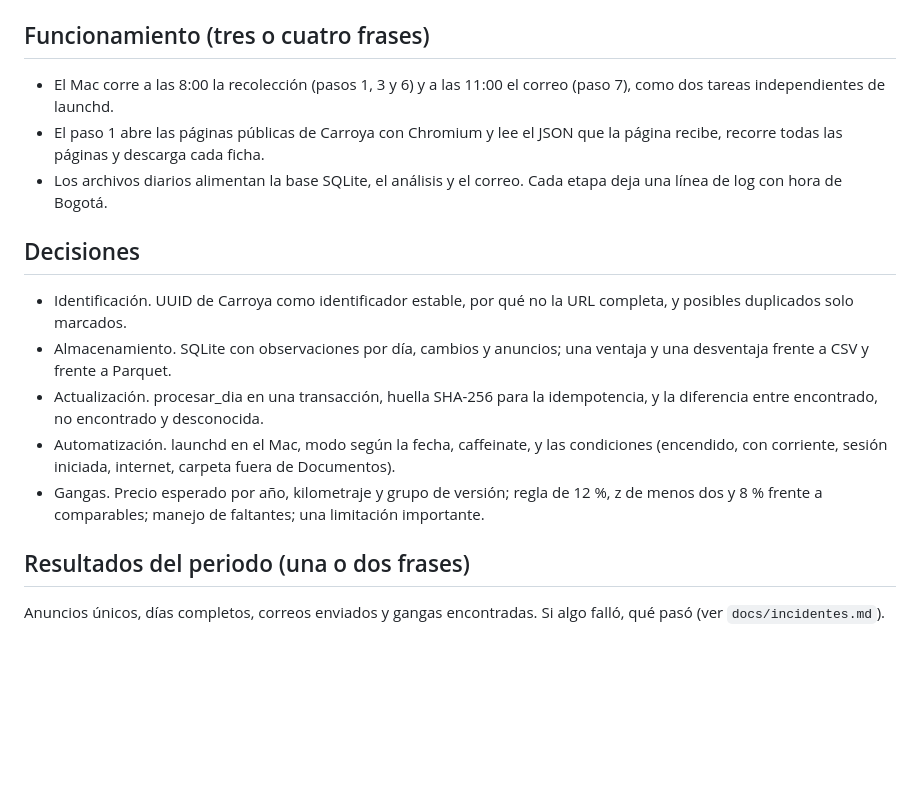
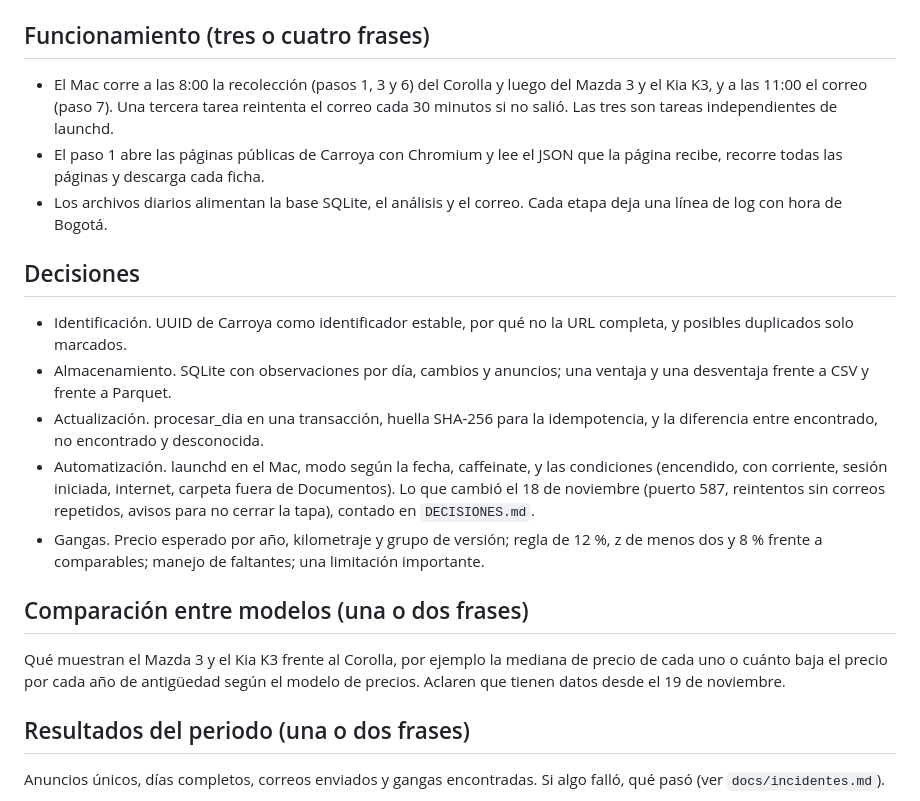
Before and after one commit to estebanjperdomo-cloud/taller2-corolla, a Markdown page: docs/esqueleto_documento_una_pagina.md, the part around the change. Drawn GitHub-style; blank space fills up the shorter version.

```diff
--- a/docs/esqueleto_documento_una_pagina.md
+++ b/docs/esqueleto_documento_una_pagina.md
@@ -9,7 +9,7 @@ Monitor de Toyota Corolla en Carroya, Taller 2, nombres de la pareja y fecha.
 Inserten `docs/arquitectura.png` a todo el ancho de la página.
 
 ## Funcionamiento (tres o cuatro frases)
-* El Mac corre a las 8:00 la recolección (pasos 1, 3 y 6) y a las 11:00 el correo (paso 7), como dos tareas independientes de launchd.
+* El Mac corre a las 8:00 la recolección (pasos 1, 3 y 6) del Corolla y luego del Mazda 3 y el Kia K3, y a las 11:00 el correo (paso 7). Una tercera tarea reintenta el correo cada 30 minutos si no salió. Las tres son tareas independientes de launchd.
 * El paso 1 abre las páginas públicas de Carroya con Chromium y lee el JSON que la página recibe, recorre todas las páginas y descarga cada ficha.
 * Los archivos diarios alimentan la base SQLite, el análisis y el correo. Cada etapa deja una línea de log con hora de Bogotá.
 
@@ -17,8 +17,11 @@ Inserten `docs/arquitectura.png` a todo el ancho de la página.
 * Identificación. UUID de Carroya como identificador estable, por qué no la URL completa, y posibles duplicados solo marcados.
 * Almacenamiento. SQLite con observaciones por día, cambios y anuncios; una ventaja y una desventaja frente a CSV y frente a Parquet.
 * Actualización. procesar_dia en una transacción, huella SHA-256 para la idempotencia, y la diferencia entre encontrado, no encontrado y desconocida.
-* Automatización. launchd en el Mac, modo según la fecha, caffeinate, y las condiciones (encendido, con corriente, sesión iniciada, internet, carpeta fuera de Documentos).
+* Automatización. launchd en el Mac, modo según la fecha, caffeinate, y las condiciones (encendido, con corriente, sesión iniciada, internet, carpeta fuera de Documentos). Lo que cambió el 18 de noviembre (puerto 587, reintentos sin correos repetidos, avisos para no cerrar la tapa), contado en `DECISIONES.md`.
 * Gangas. Precio esperado por año, kilometraje y grupo de versión; regla de 12 %, z de menos dos y 8 % frente a comparables; manejo de faltantes; una limitación importante.
+
+## Comparación entre modelos (una o dos frases)
+Qué muestran el Mazda 3 y el Kia K3 frente al Corolla, por ejemplo la mediana de precio de cada uno o cuánto baja el precio por cada año de antigüedad según el modelo de precios. Aclaren que tienen datos desde el 19 de noviembre.
 
 ## Resultados del periodo (una o dos frases)
 Anuncios únicos, días completos, correos enviados y gangas encontradas. Si algo falló, qué pasó (ver `docs/incidentes.md`).
```
Also changed, not shown: AGENTS.md (+1 -0 lines), CAMBIOS.md (added, +43 -0 lines), DECISIONES.md (added, +144 -0 lines), README.md (+13 -2 lines), docs/arquitectura.png, docs/flujo_correo.png (added), 4 other files.
